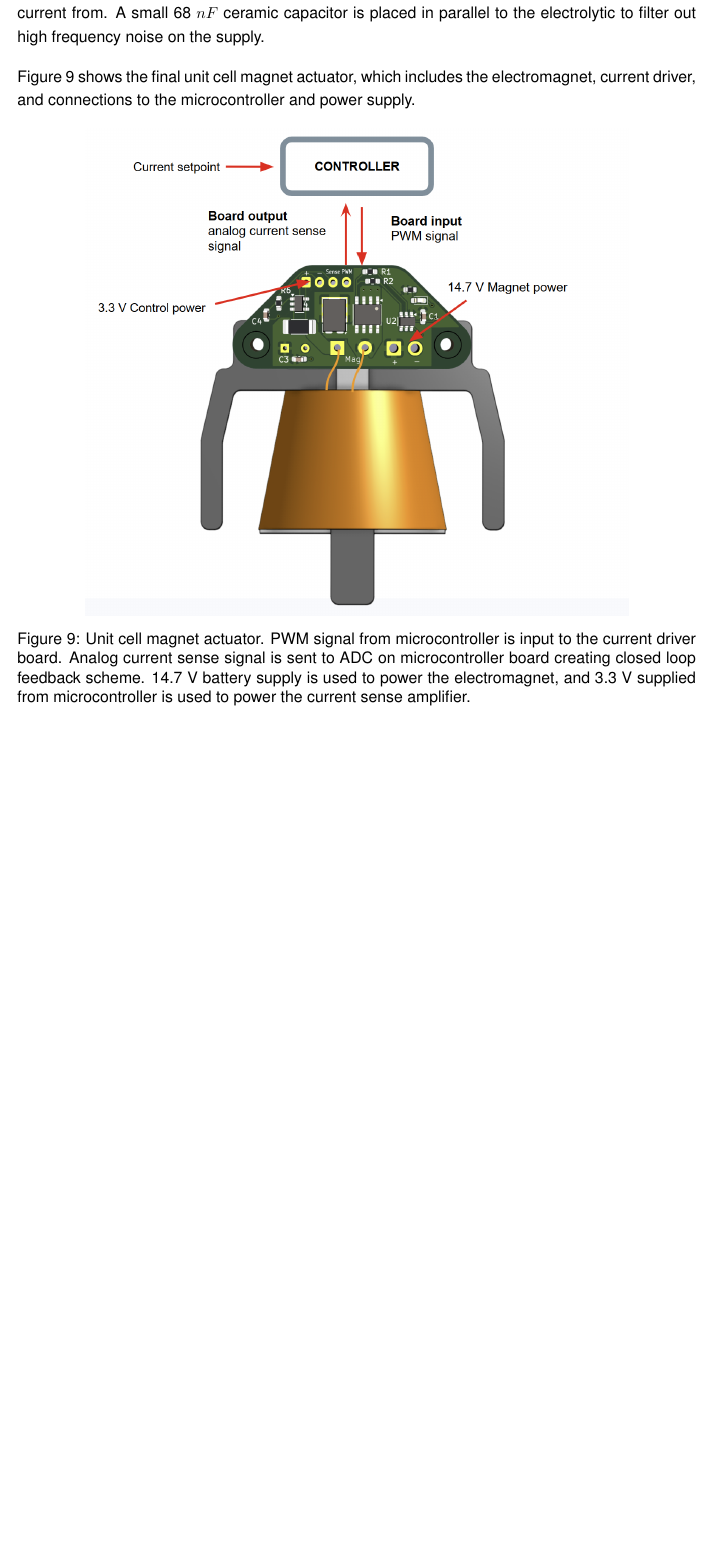
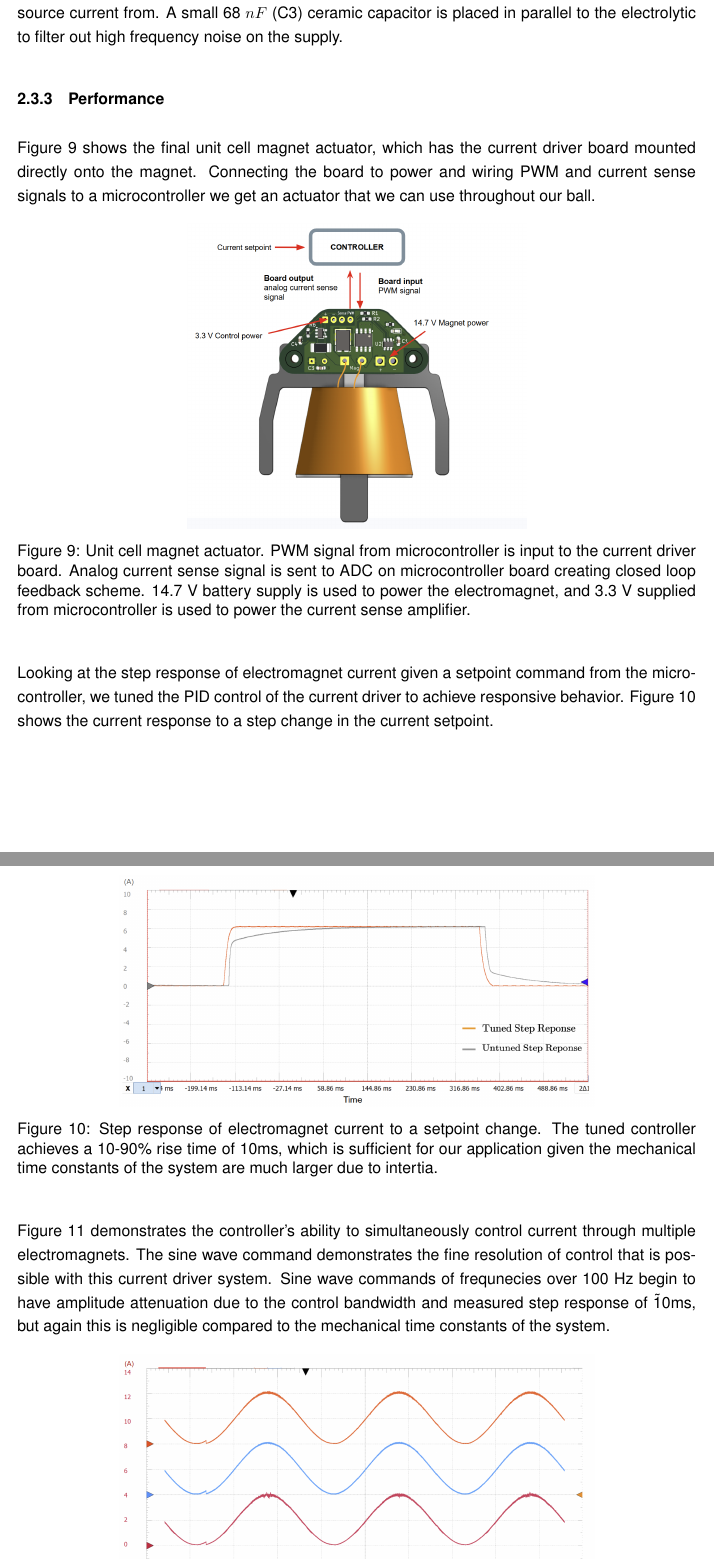
Before and after one commit to Ball-Boys/Ball-Controller, a LaTeX document (Capstone_Report/main.tex): part of page 12 of 23 before the commit and two parts of pages 12 and 13 of 24 after it, the two joined at a grey line, cut so that both start at the same text, the shorter picture padded with empty space. Compiled offline with pdfLaTeX.

Commit message:
updatedDriverCircuitSectionDone?

```diff
--- a/Capstone_Report/main.tex
+++ b/Capstone_Report/main.tex
@@ -208,12 +208,25 @@ The shunt resistor and differential amplifier are selected to provide optimal ac
 \textbf{Power}\\
 Each current driver requires two voltage supply levels to support its operation. The electromagnets must be supplied with high enough voltage to deliver currents up to 10A (based on magnet testing and determined magnet force requirements) through a ${\sim}1\,\Omega$ load (electromagnet series resistance). Additionally a higher supply voltage will increase the rate at which current can rise and fall through the electromagnets, improving responsiveness. To balance battery size and performance, a 14.7 V rail was determined to be sufficient.
 
-A 3.3 V supply is also required to power the current sense amplifier. This is supplied by the ESP32's internal voltage regulator, to ensure proper referenceing between the amplifier and the microcontroller. In this driver architecture, the gate drive is supplied with the same 14.7 V supply as the electromagnets. When the electromagnets pull current, stray inductance between the magnet terminal and the battery leads cause the supply voltage to sag. If the supply sags too low, the gate driver may enter a lock-out mode, preventing it from driving the MOSFET. A sag in supply voltage also degrades the performance of the current driver since the electromagnet is being driven with a lower voltage. To solve this issue, a large 100 $\mu$F electrolytic capacitor is placed across the supply rails on the current driver board to provide a local charge reservoir for the current driver to source current from. A small 68 $nF$ ceramic capacitor is placed in parallel to the electrolytic to filter out high frequency noise on the supply.
+A 3.3 V supply is also required to power the current sense amplifier. This is supplied by the ESP32's internal voltage regulator, to ensure proper referenceing between the amplifier and the microcontroller. In this driver architecture, the gate drive is supplied with the same 14.7 V supply as the electromagnets. When the electromagnets pull current, stray inductance between the magnet terminal and the battery leads cause the supply voltage to sag. If the supply sags too low, the gate driver may enter a lock-out mode, preventing it from driving the MOSFET. A sag in supply voltage also degrades the performance of the current driver since the electromagnet is being driven with a lower voltage. To solve this issue, a large 100 $\mu$F electrolytic capacitor (C2) is placed across the supply rails on the current driver board to provide a local charge reservoir for the current driver to source current from. A small 68 $nF$ (C3) ceramic capacitor is placed in parallel to the electrolytic to filter out high frequency noise on the supply.
 
-Figure \ref{fig:unitCellDiagram} shows the final unit cell magnet actuator, which includes the electromagnet, current driver, and connections to the microcontroller and power supply.
+
+\subsubsection{Performance}
+
+Figure \ref{fig:unitCellDiagram} shows the final unit cell magnet actuator, which has the current driver board mounted directly onto the magnet. Connecting the board to power and wiring PWM and current sense signals to a microcontroller we get an actuator that we can use throughout our ball.
 
 \begin{figure}[H]
     \centering
-    \includegraphics[width=0.8\textwidth]{Diagrams and Images/unitCellDiagram.png}
+    \includegraphics[width=0.5\textwidth]{Diagrams and Images/unitCellDiagram.png}
     \caption[PCB]{Unit cell magnet actuator. PWM signal from microcontroller is input to the current driver board. Analog current sense signal is sent to ADC on microcontroller board creating closed loop feedback scheme. 14.7 V battery supply is used to power the electromagnet, and 3.3 V supplied from microcontroller is used to power the current sense amplifier.}\label{fig:unitCellDiagram}
 \end{figure}
+
+Looking at the step response of electromagnet current given a setpoint command from the microcontroller, we tuned the PID control of the current driver to achieve responsive behavior. Figure \ref{fig:stepResponse} shows the current response to a step change in the current setpoint.
+
+\begin{figure}[H]
+    \centering
+    \includegraphics[width=0.7\textwidth]{Diagrams and Images/stepResponse.png}
+    \caption{Step response of electromagnet current to a setpoint change. The tuned controller achieves a 10-90\% rise time of 10ms, which is sufficient for our application given the mechanical time constants of the system are much larger due to intertia.}\label{fig:stepResponse}
+\end{figure}
+
+Figure \ref{fig:currentTest} demonstrates the controller's ability to simultaneously control current through multiple electromagnets. The sine wave command demonstrates the fine resolution of control that is possible with this current driver system. Sine wave commands of frequnecies over 100 Hz begin to have amplitude attenuation due to the control bandwidth and measured step response of \~ 10ms, but again this is negligible compared to the mechanical time constants of the system.
```
Also changed, not shown: Capstone_Report/Diagrams and Images/currentTest.png (added), Capstone_Report/Diagrams and Images/stepResponse.png (added), Capstone_Report/main.tex (11 more changed lines).
